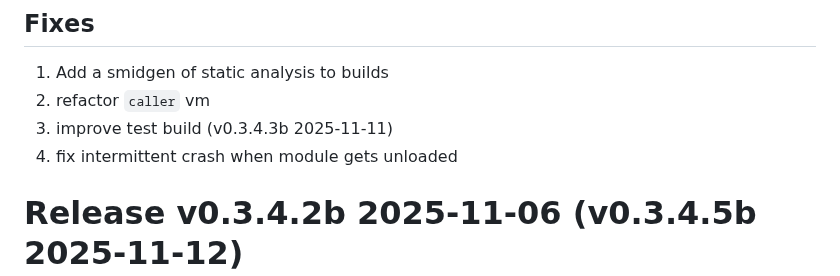
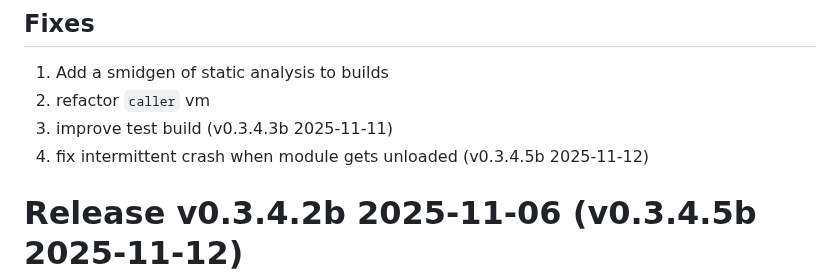
Before and after one commit to tjizep/barch, a Markdown page: RELEASES.md, the part around the change. Rendered like a GitHub page.

Commit message:
# Release v0.3.4.5b 2025-11-12
## New Features
1. Add `BLPOP` and `BRPOP` for lists (v0.3.4.3b 2025-11-11)

## Fixes
1. Add a smidgen of static analysis to builds
2. refactor `caller` vm
3. improve test build (v0.3.4.3b 2025-11-11)
4. fix intermittent crash when module gets unloaded

```diff
--- a/RELEASES.md
+++ b/RELEASES.md
@@ -7,7 +7,7 @@
 1. Add a smidgen of static analysis to builds
 2. refactor `caller` vm
 3. improve test build (v0.3.4.3b 2025-11-11)
-4. fix intermittent crash when module gets unloaded
+4. fix intermittent crash when module gets unloaded (v0.3.4.5b 2025-11-12)
 
 # Release v0.3.4.2b 2025-11-06 (v0.3.4.5b 2025-11-12)
 
```
